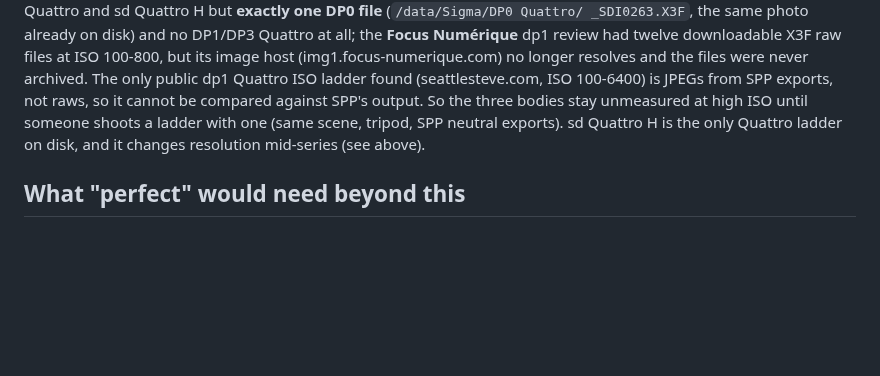
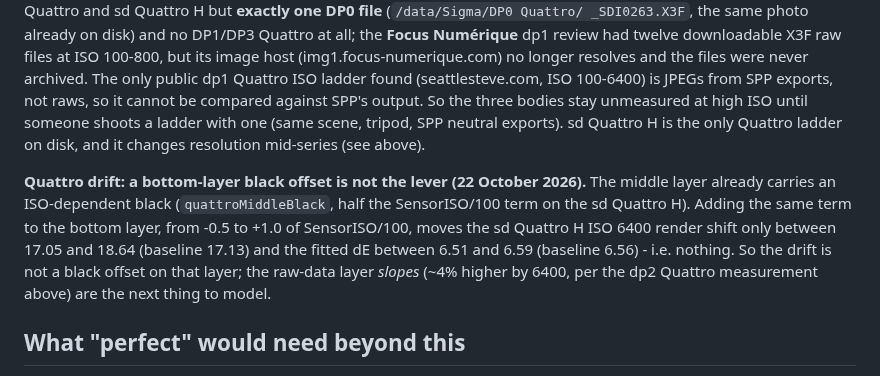
Before and after one commit to biopoetic/foveon-lab, a Markdown page: docs/accuracy-roadmap.md, the part around the change. Rendered like a GitHub page; blank space fills up the shorter version.

Commit message:
Roadmap: a bottom-layer black offset does not fix the Quattro drift
Swept the bottom layer's black from -0.5 to +1.0 of SensorISO/100 on the
sd Quattro H ISO 6400 frame: render shift 17.05-18.64 against a 17.13
baseline, fitted dE 6.51-6.59 against 6.56. Nothing. The drift is the
layer slopes (~4% high by 6400), not an offset, so that is the next thing
to model.

```diff
--- a/docs/accuracy-roadmap.md
+++ b/docs/accuracy-roadmap.md
@@ -468,6 +468,14 @@ cannot be compared against SPP's output. So the three bodies stay unmeasured at
 a ladder with one (same scene, tripod, SPP neutral exports). sd Quattro H is the only Quattro ladder
 on disk, and it changes resolution mid-series (see above).
 
+**Quattro drift: a bottom-layer black offset is not the lever (22 October 2026).** The middle layer
+already carries an ISO-dependent black (`quattroMiddleBlack`, half the SensorISO/100 term on the
+sd Quattro H). Adding the same term to the bottom layer, from -0.5 to +1.0 of SensorISO/100, moves
+the sd Quattro H ISO 6400 render shift only between 17.05 and 18.64 (baseline 17.13) and the fitted
+dE between 6.51 and 6.59 (baseline 6.56) - i.e. nothing. So the drift is not a black offset on that
+layer; the raw-data layer *slopes* (~4% higher by 6400, per the dp2 Quattro measurement above) are
+the next thing to model.
+
 ## What "perfect" would need beyond this
 
 Pixel-identical output means reproducing SPP's own raw pipeline (demosaic-free Foveon colour
```
